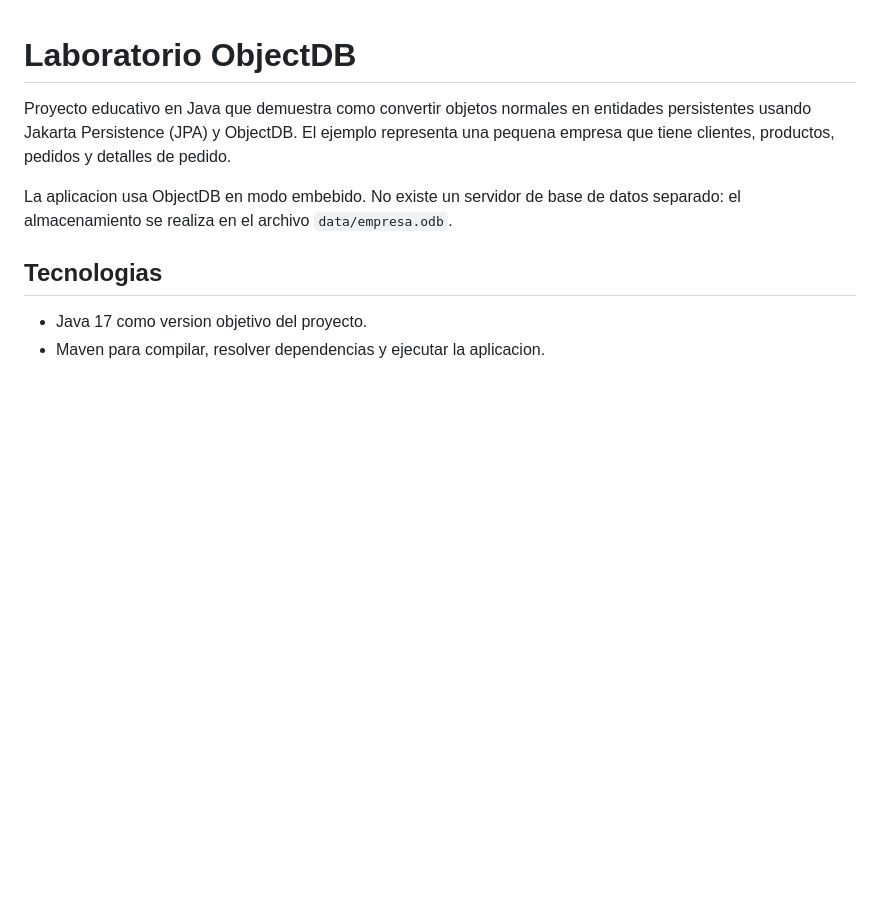
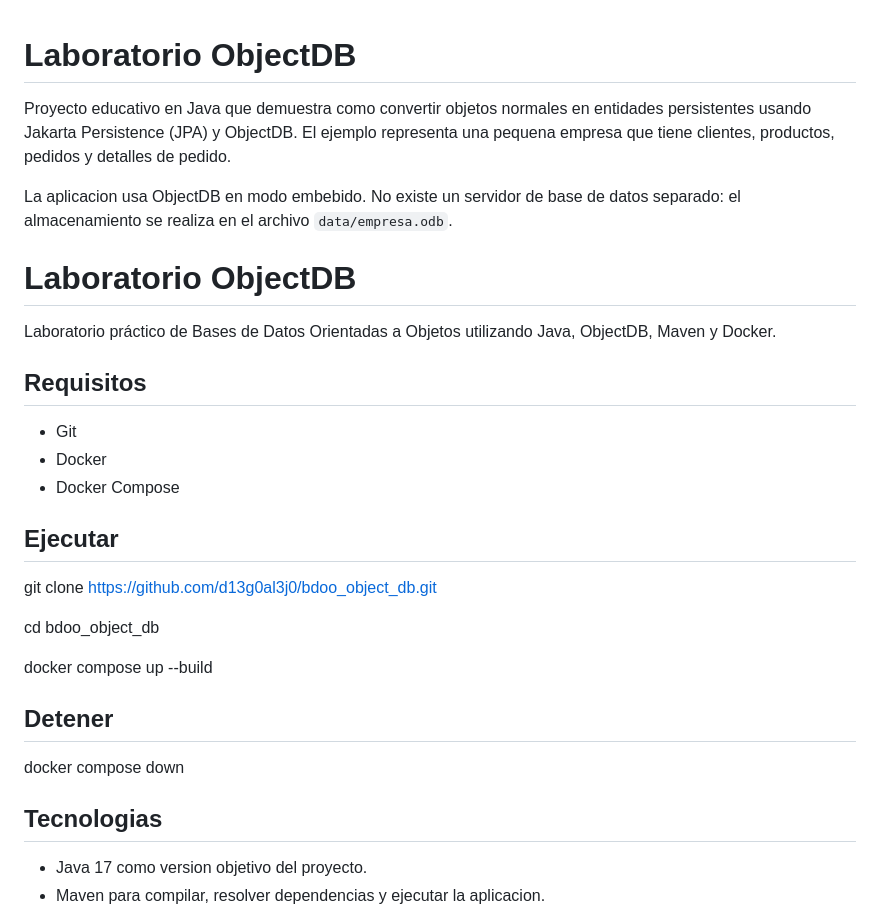
Before and after one commit to d13g0al3j0/bdoo_object_db, a Markdown page: README.md, the part around the change. Drawn GitHub-style; blank space fills up the shorter version.

Commit message:
Update README.md to include project overview, requirements, and execution instructions

```diff
--- a/README.md
+++ b/README.md
@@ -8,6 +8,28 @@ detalles de pedido.
 La aplicacion usa ObjectDB en modo embebido. No existe un servidor de base de
 datos separado: el almacenamiento se realiza en el archivo
 `data/empresa.odb`.
+# Laboratorio ObjectDB
+
+Laboratorio práctico de Bases de Datos Orientadas a Objetos utilizando
+Java, ObjectDB, Maven y Docker.
+
+## Requisitos
+
+- Git
+- Docker
+- Docker Compose
+
+## Ejecutar
+
+git clone https://github.com/d13g0al3j0/bdoo_object_db.git
+
+cd bdoo_object_db
+
+docker compose up --build
+
+## Detener
+
+docker compose down
 
 ## Tecnologias
 
```
